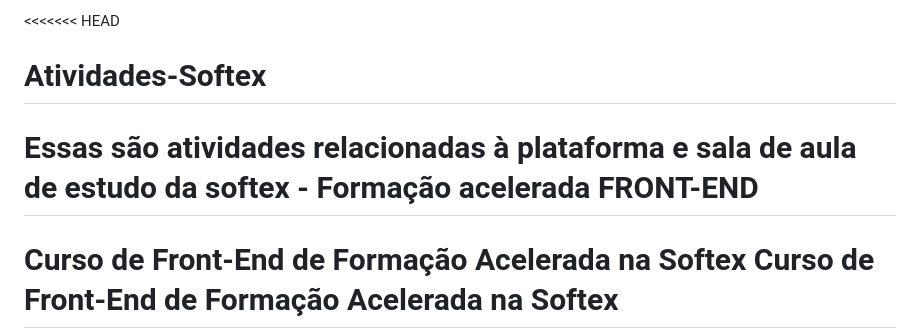
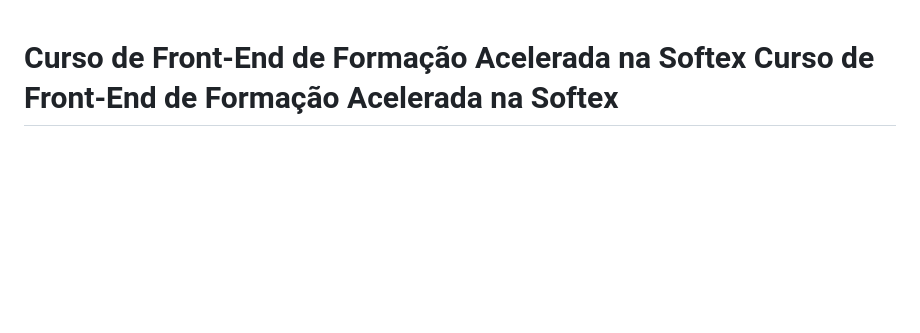
Before and after one commit to Deborahnvaes/Atividades-Softex, a Markdown page: README.md, the part around the change. Drawn GitHub-style; blank space fills up the shorter version.

```diff
--- a/README.md
+++ b/README.md
@@ -1,7 +1,4 @@
-<<<<<<< HEAD
-# Atividades-Softex
-Essas são atividades relacionadas à plataforma e sala de aula de estudo da softex - Formação acelerada FRONT-END
-=======
+
 # Curso de Front-End de Formação Acelerada na Softex Curso de Front-End de Formação Acelerada na Softex
 Bem-vindo ao repositório relacionado às atividades que desenvolvo no curso de Front-End de Formação Acelerada oferecido pela Softex. Este README tem como objetivo fornecer informações essenciais sobre o curso, os módulos abordados, as atividades realizadas e as plataformas exigidas durante o processo de aprendizagem.
 
```
